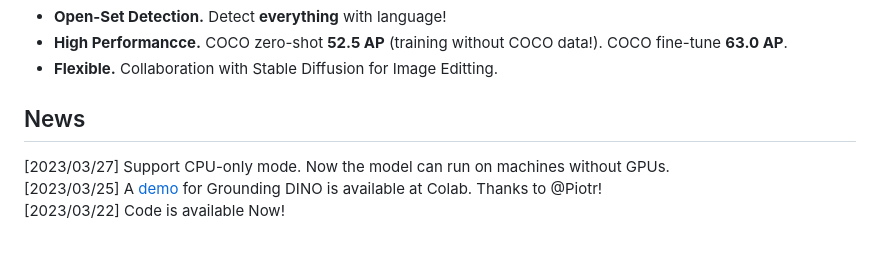
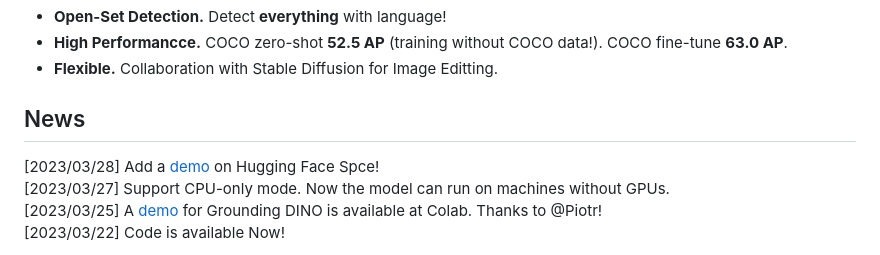
Before and after one commit to IDEA-Research/GroundingDINO, a Markdown page: README.md, the part around one of its changes. Rendered like a GitHub page.

```diff
--- a/README.md
+++ b/README.md
@@ -22,6 +22,7 @@ Official pytorch implementation of [Grounding DINO](https://arxiv.org/abs/2303.0
 - **Flexible.** Collaboration with Stable Diffusion for Image Editting.
 
 ## News
+[2023/03/28] Add a [demo](https://huggingface.co/spaces/ShilongLiu/Grounding_DINO_demo) on Hugging Face Spce! \
 [2023/03/27] Support CPU-only mode. Now the model can run on machines without GPUs.\
 [2023/03/25] A [demo](https://colab.research.google.com/github/roboflow-ai/notebooks/blob/main/notebooks/zero-shot-object-detection-with-grounding-dino.ipynb) for Grounding DINO is available at Colab. Thanks to @Piotr! \
 [2023/03/22] Code is available Now!
```
Also changed, not shown: other parts of README.md (+1 -1 lines).
